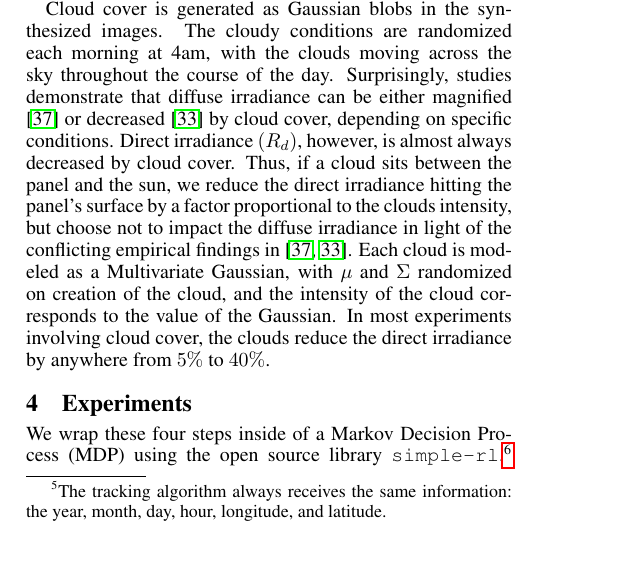
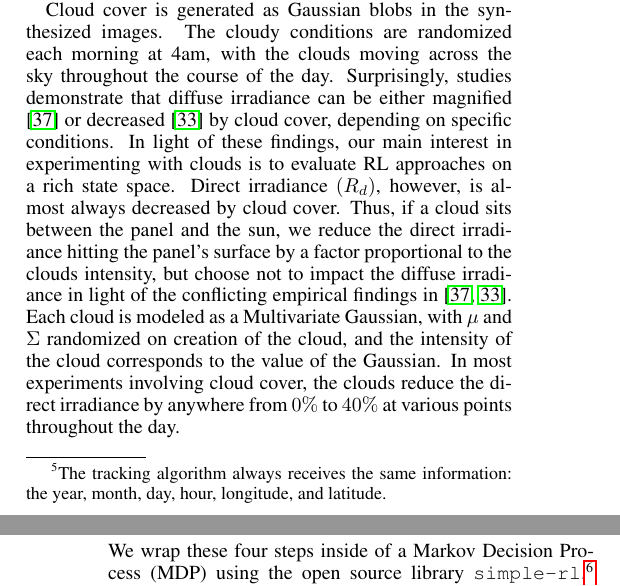
Before and after one commit to david-abel/solar_panels_rl, a LaTeX paper (paper/solarl.tex): part of one column of page 4 of 7 before the commit and two parts of the columns of pages 4 and 5 of 7 after it, the two joined at a grey line, cut so that both start at the same text, the shorter picture padded with empty space. Compiled offline with pdfLaTeX.

Commit message:
New opt for iceland

```diff
--- a/paper/solarl.tex
+++ b/paper/solarl.tex
@@ -335,7 +335,7 @@ For both image percepts, the perceived fraction of the sky changes as the panel
 \end{figure*}
 
 
-Cloud cover is generated as Gaussian blobs in the synthesized images. The cloudy conditions are randomized each morning at 4am, with the clouds moving across the sky throughout the course of the day. Surprisingly, studies demonstrate that diffuse irradiance can be either magnified ~\cite{robinson1966solar} or decreased~\cite{pfister2003cloud} by cloud cover, depending on specific conditions. Direct irradiance $(R_d)$, however, is almost always decreased by cloud cover. Thus, if a cloud sits between the panel and the sun, we reduce the direct irradiance hitting the panel's surface by a factor proportional to the clouds intensity, but choose not to impact the diffuse irradiance in light of the conflicting empirical findings in~\cite{robinson1966solar,pfister2003cloud}. Each cloud is modeled as a Multivariate Gaussian, with $\mu$ and $\Sigma$ randomized on creation of the cloud, and the intensity of the cloud corresponds to the value of the Gaussian. In most experiments involving cloud cover, the clouds reduce the direct irradiance by anywhere from $5\%$ to $40\%$.
+Cloud cover is generated as Gaussian blobs in the synthesized images. The cloudy conditions are randomized each morning at 4am, with the clouds moving across the sky throughout the course of the day. Surprisingly, studies demonstrate that diffuse irradiance can be either magnified ~\cite{robinson1966solar} or decreased~\cite{pfister2003cloud} by cloud cover, depending on specific conditions. In light of these findings, our main interest in experimenting with clouds is to evaluate RL approaches on a rich state space. Direct irradiance $(R_d)$, however, is almost always decreased by cloud cover. Thus, if a cloud sits between the panel and the sun, we reduce the direct irradiance hitting the panel's surface by a factor proportional to the clouds intensity, but choose not to impact the diffuse irradiance in light of the conflicting empirical findings in~\cite{robinson1966solar,pfister2003cloud}. Each cloud is modeled as a Multivariate Gaussian, with $\mu$ and $\Sigma$ randomized on creation of the cloud, and the intensity of the cloud corresponds to the value of the Gaussian. In most experiments involving cloud cover, the clouds reduce the direct irradiance by anywhere from $0\%$ to $40\%$ at various points throughout the day.
 
 
 
```
Also changed, not shown: paper/figures/reykjavik/cloud_cumulative.pdf.
